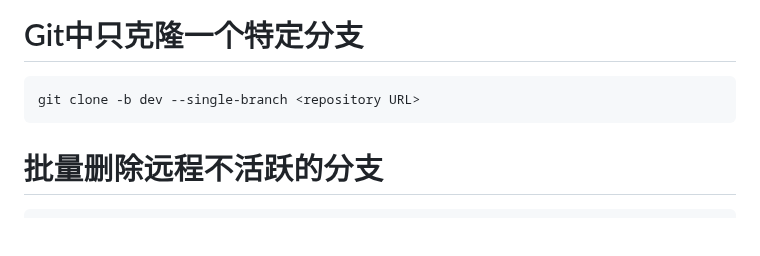
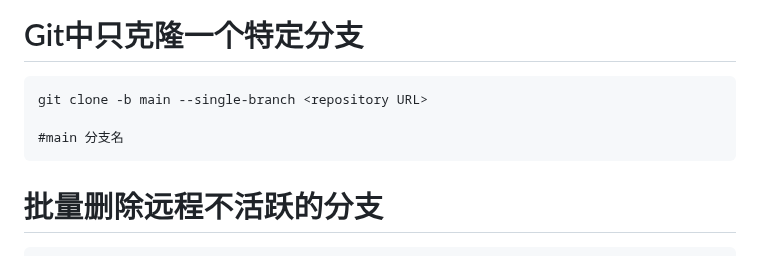
Before and after one commit to digger-yu/blog, a Markdown page: git.md, the part around the change. GitHub-like rendering; blank space fills up the shorter version.

Commit message:
update main

````diff
--- a/git.md
+++ b/git.md
@@ -32,7 +32,9 @@ git log | grep Author: | sort | uniq
 # Git中只克隆一个特定分支
 
 ```dotnetcli
-git clone -b dev --single-branch <repository URL>
+git clone -b main --single-branch <repository URL>
+
+#main 分支名
 ```
 
 # 批量删除远程不活跃的分支
````
